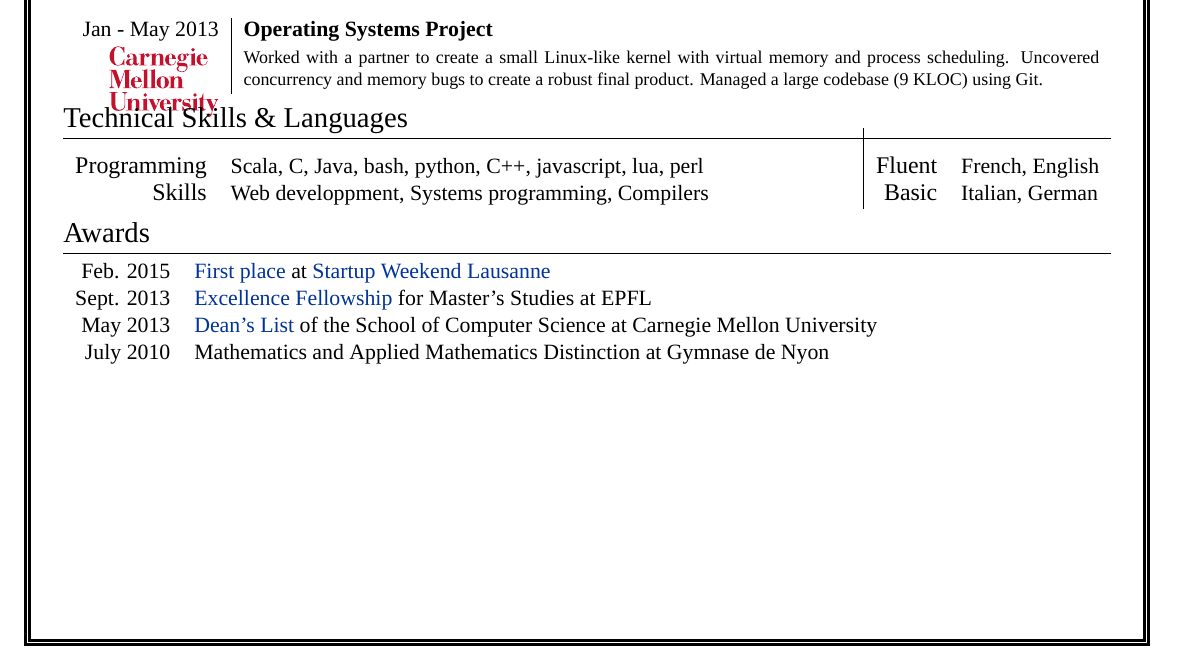
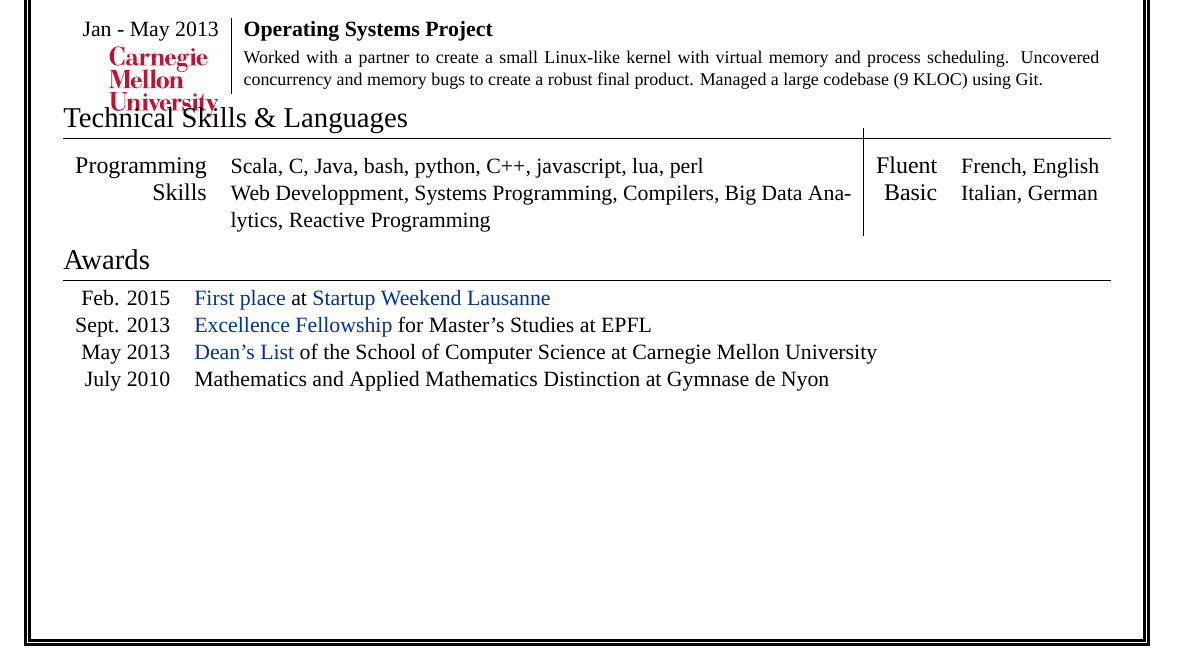
Before and after one commit to tOverney/curriculum-vitae, a LaTeX CV (cv.tex): part of page 1 of 2, cut so that both start at the same text. Compiled offline with XeLaTeX; a missing font is replaced by an installed copy or a similar font.

Commit message:
Skills added

```diff
--- a/cv.tex
+++ b/cv.tex
@@ -218,7 +218,8 @@ bugs to create a robust final product. Managed a large codebase (9 KLOC) using G
 \textsc{\large{Programming}} & Scala, C, Java, bash, python, C++, javascript,
 lua, perl &
 \textsc{\large{Fluent}} & French, English \\
-\textsc{\large{Skills}} & Web developpment, Systems programming, Compilers &
+\textsc{\large{Skills}} & Web Developpment, Systems Programming, Compilers, Big
+Data Analytics, Reactive Programming&
 \textsc{\large{Basic}} & Italian, German \\
 
 \end{tabularx}
```
